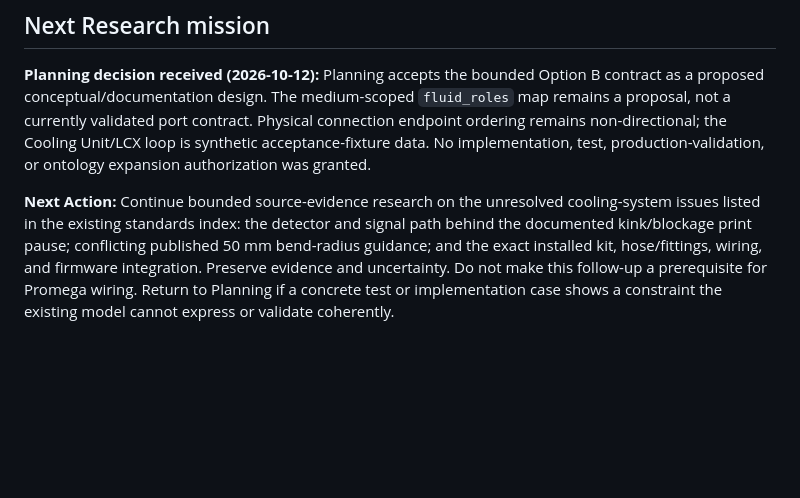
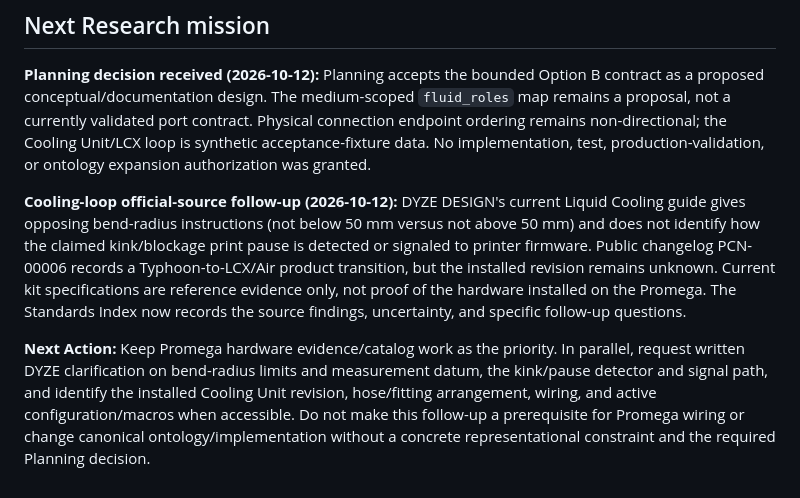
Before and after one commit to PeterTremonti/Machine-Builder, a Markdown page: machine-structure-editor/handoffs/02_RESEARCH_ARCHITECTURE_WORKSTREAM_HANDOFF.md, the part around the change. GitHub-like rendering; blank space fills up the shorter version.

```diff
--- a/machine-structure-editor/handoffs/02_RESEARCH_ARCHITECTURE_WORKSTREAM_HANDOFF.md
+++ b/machine-structure-editor/handoffs/02_RESEARCH_ARCHITECTURE_WORKSTREAM_HANDOFF.md
@@ -1440,4 +1440,6 @@ Planning adopted the core recommendations on 2026-10-11 with limited first-step
 
 **Planning decision received (2026-10-12):** Planning accepts the bounded Option B contract as a proposed conceptual/documentation design. The medium-scoped `fluid_roles` map remains a proposal, not a currently validated port contract. Physical connection endpoint ordering remains non-directional; the Cooling Unit/LCX loop is synthetic acceptance-fixture data. No implementation, test, production-validation, or ontology expansion authorization was granted.
 
-**Next Action:** Continue bounded source-evidence research on the unresolved cooling-system issues listed in the existing standards index: the detector and signal path behind the documented kink/blockage print pause; conflicting published 50 mm bend-radius guidance; and the exact installed kit, hose/fittings, wiring, and firmware integration. Preserve evidence and uncertainty. Do not make this follow-up a prerequisite for Promega wiring. Return to Planning if a concrete test or implementation case shows a constraint the existing model cannot express or validate coherently.
+**Cooling-loop official-source follow-up (2026-10-12):** DYZE DESIGN's current Liquid Cooling guide gives opposing bend-radius instructions (not below 50 mm versus not above 50 mm) and does not identify how the claimed kink/blockage print pause is detected or signaled to printer firmware. Public changelog PCN-00006 records a Typhoon-to-LCX/Air product transition, but the installed revision remains unknown. Current kit specifications are reference evidence only, not proof of the hardware installed on the Promega. The Standards Index now records the source findings, uncertainty, and specific follow-up questions.
+
+**Next Action:** Keep Promega hardware evidence/catalog work as the priority. In parallel, request written DYZE clarification on bend-radius limits and measurement datum, the kink/pause detector and signal path, and identify the installed Cooling Unit revision, hose/fitting arrangement, wiring, and active configuration/macros when accessible. Do not make this follow-up a prerequisite for Promega wiring or change canonical ontology/implementation without a concrete representational constraint and the required Planning decision.
```
Also changed, not shown: machine-builder-research/standards/STANDARDS_INDEX.md (+14 -0 lines).
